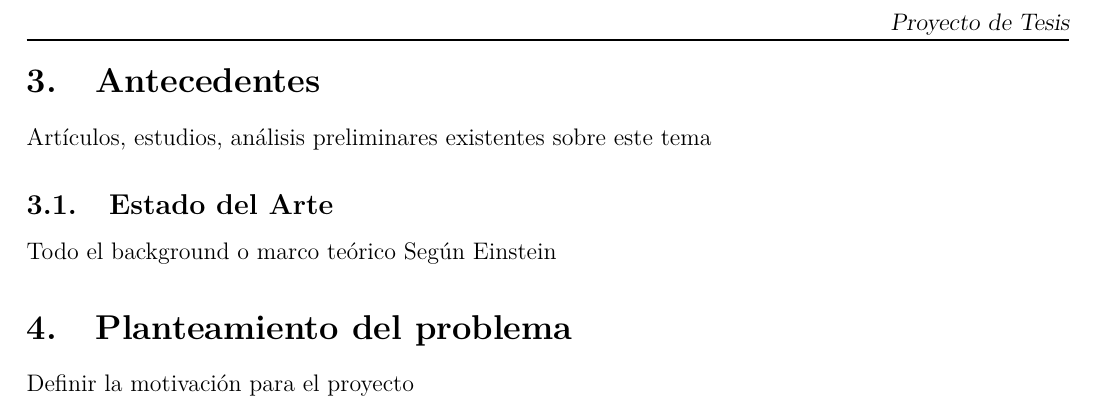
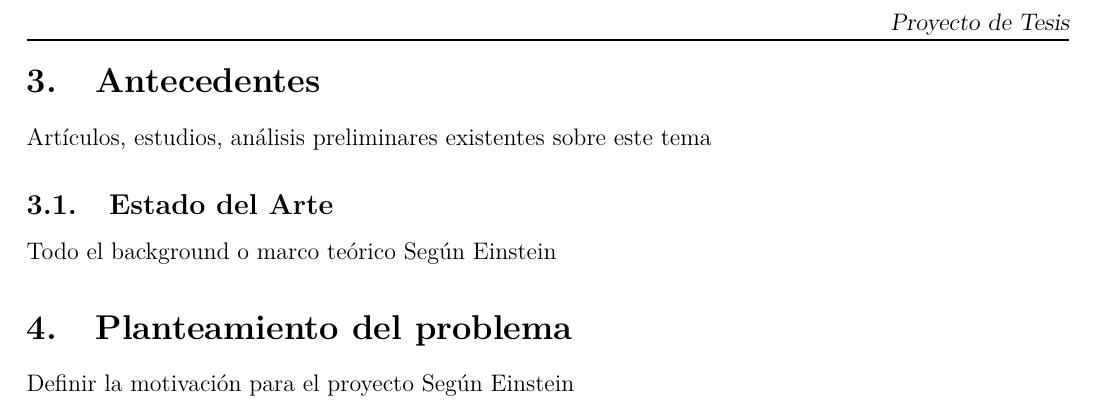
Before and after one commit to eadelgadillom/Projects_Private, a LaTeX thesis (Tex/Proyecto de tesis/main.tex, which reads Tex/Proyecto de tesis/Settings.tex): part of page 5 of 5, cut so that both start at the same text. Compiled offline with pdfLaTeX.

Commit message:
Tesis funcionando

```diff
--- a/Tex/Proyecto de tesis/Settings.tex
+++ b/Tex/Proyecto de tesis/Settings.tex
@@ -24,9 +24,7 @@ includehead,includefoot]{geometry}
 %-------------------------------------------
 %Colours
 \usepackage{color}
-%\usepackage{xcolor}
-
-
+\usepackage{xcolor}
 %-------------------------------------------
 
 %-------------------------------------------
@@ -54,7 +52,9 @@ includehead,includefoot]{geometry}
 %Most powerful image package
 \usepackage{tikz}
 \usetikzlibrary{babel}
+\usetikzlibrary{positioning}
 %Sometimes used images packages
+
 \usepackage{pst-all}
 \usepackage{pstricks}
 %Allows to position figures inside a paragraph
@@ -66,6 +66,7 @@ includehead,includefoot]{geometry}
 %Math packages
 \usepackage{mathtools}
 \usepackage{amsmath}
+\usepackage{amssymb}
 \usepackage{amsfonts}
 %Nice cancelations arrows
 \usepackage{cancel}
@@ -102,40 +103,6 @@ includehead,includefoot]{geometry}
 \usepackage{colortbl}
 %-------------------------------------------
 
-
-%-------------------------------------------
-%National University of Colombia - Logo
-% Definimos el color del logo
-
-\newgray{ungris}{0.6}
-
-% Dimension del logo
-
-\newdimen\UNlong
-
-% Genera la U (PsPicture)
-
-\newcommand{\UNU}{
- 	\pscustom{
- 		\psline[linearc=0.45]{C-C}(0,1)(0,0)(1.102,0)
-		\psline(1.102,1)(0.92,1)(0.92,0.487)
-		\psline[linearc=0.35](0.92,0.152)(0.553,0.152)(0.153,0.152)(0.153,0.487)
-		\psline(0.153,1)(0,1)
-	\fill[linecolor=ungris,fillstyle=solid,fillcolor=ungris]}}
-
-% Genera la UN
-
-\newcommand{\UNlog}[1]{
-	\UNlong=#1
-	\psset{unit=1\UNlong,linewidth=0.1pt,linecolor=ungris}
-  \begin{pspicture}(-0.1,-0.1)(2.386,1.1)
- 		\rput(0,0){\UNU}
-		\rput{180}(2.286,1){\UNU}
-	\end{pspicture}
-    }
-% Fin de la definición del logo
-%Rehacer el logo de UN en tikz para que compile en pdflatex
-%-------------------------------------------
 %-------------------------------------------
 %Page style
 \usepackage[usestackEOL]{stackengine}
@@ -152,3 +119,14 @@ includehead,includefoot]{geometry}
 \renewcommand{\headrulewidth}{1pt}
 
 %-------------------------------------------
+
+%-------------------------------------------
+%others
+\usepackage{pgfplots,caption}
+\usepackage{comment}
+\usepackage{pdflscape}
+\usepackage{rotating}
+\usepackage{parskip}
+\usepackage{hhline}
+\usepackage{longtable,lscape}
+\usepackage{booktabs,bigstrut}
--- a/Tex/Proyecto de tesis/main.tex
+++ b/Tex/Proyecto de tesis/main.tex
@@ -1,27 +1,8 @@
 \documentclass[12pt]{article}
-\usepackage[utf8]{inputenc}
-\usepackage{graphicx}
-\usepackage{float}
-\usepackage{booktabs,bigstrut}
-\usepackage{multirow,multicol}
-\usepackage{natbib}
-\usepackage{amsmath,amssymb,amsfonts,latexsym,cancel}
-\usepackage{tikz}
-\usetikzlibrary{positioning}
-\usepackage{pgfplots,caption}
-\usepackage{comment}
-\usepackage{pdflscape}
-\usepackage{colortbl}
-\usepackage{longtable}
-\usepackage{xcolor}
-\usepackage{rotating}
-\usepackage{cancel}
-\usepackage{parskip}
-\usepackage{multicol}
-\usepackage{hhline}
-\usepackage{array}
-\usepackage{longtable,lscape}
-\usepackage[most]{tcolorbox}
+
+%\usepackage{natbib}
+%\usepackage{tikz}
+%\usetikzlibrary{positioning}
 
 \input{Settings.tex}
 \title{Proyecto de Tesis}
@@ -123,5 +104,6 @@ Artículos, estudios, análisis preliminares existentes sobre este tema
 \subsection{Estado del Arte}
 Todo el background o marco teórico Según Einstein
 \section{Planteamiento del problema}
-Definir la motivación para el proyecto
+Definir la motivación para el proyecto Según Einstein
+
 \end{document}
```
Also changed, not shown: Tex/Proyecto de tesis/bib.bib (added, +10 -0 lines), Tex/Proyecto 2 Astrofísica Computacional/main.pdf, Tex/Proyecto de tesis/main.pdf, 3 other files.
